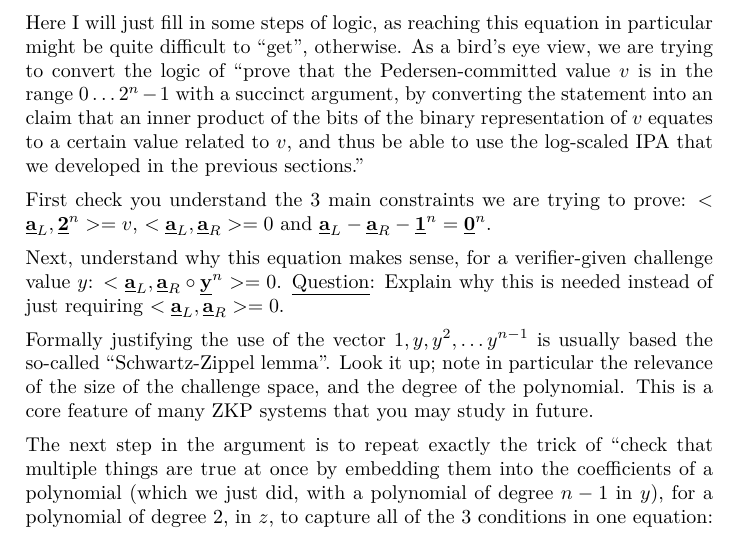
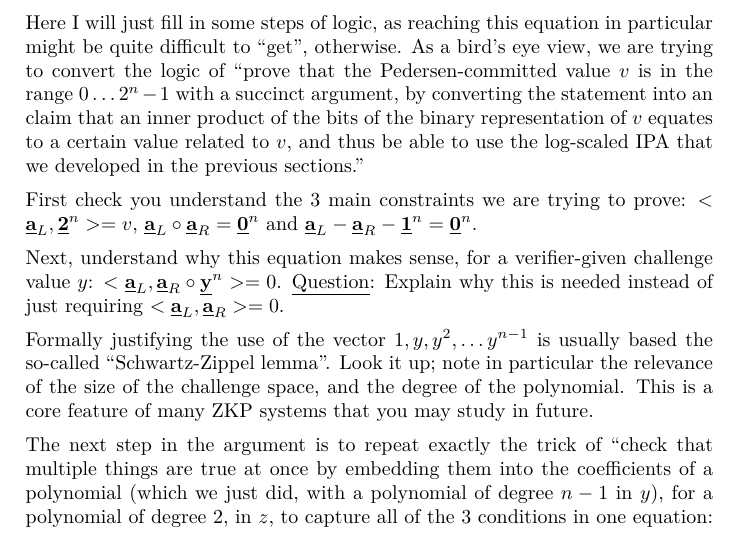
Before and after one commit to AdamISZ/ideas-about-bulletproofs, a LaTeX document (bulletproofs.tex): part of page 10 of 14, cut so that both start at the same text. Compiled offline with LaTeX, dvips and Ghostscript.

Commit message:
fix error

```diff
--- a/bulletproofs.tex
+++ b/bulletproofs.tex
@@ -356,7 +356,7 @@ Here I will just fill in some steps of logic, as reaching this equation in parti
 
 \vspace{5 pt}
 
-First check you understand the 3 main constraints we are trying to prove: $<\underline{\textbf{a}}_L, \underline{\textbf{2}}^n> = v$, $<\underline{\textbf{a}}_L,\underline{\textbf{a}}_R> = 0$ and $\underline{\textbf{a}}_L - \underline{\textbf{a}}_R - \underline{\textbf{1}}^n = \underline{\textbf{0}}^n$.
+First check you understand the 3 main constraints we are trying to prove: $<\underline{\textbf{a}}_L, \underline{\textbf{2}}^n> = v$, $\underline{\textbf{a}}_L \circ \underline{\textbf{a}}_R = \underline{\textbf{0}}^n$ and $\underline{\textbf{a}}_L - \underline{\textbf{a}}_R - \underline{\textbf{1}}^n = \underline{\textbf{0}}^n$.
 
 \vspace{5 pt}
 
```
Also changed, not shown: bulletproofs.pdf.
